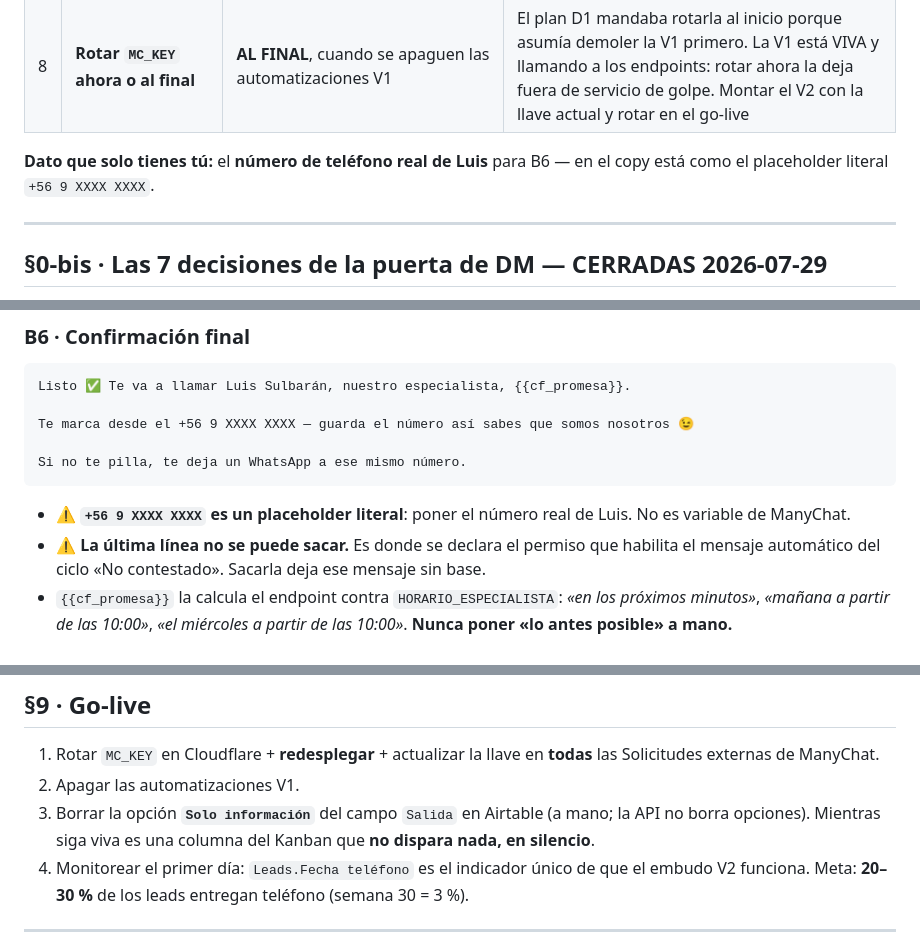
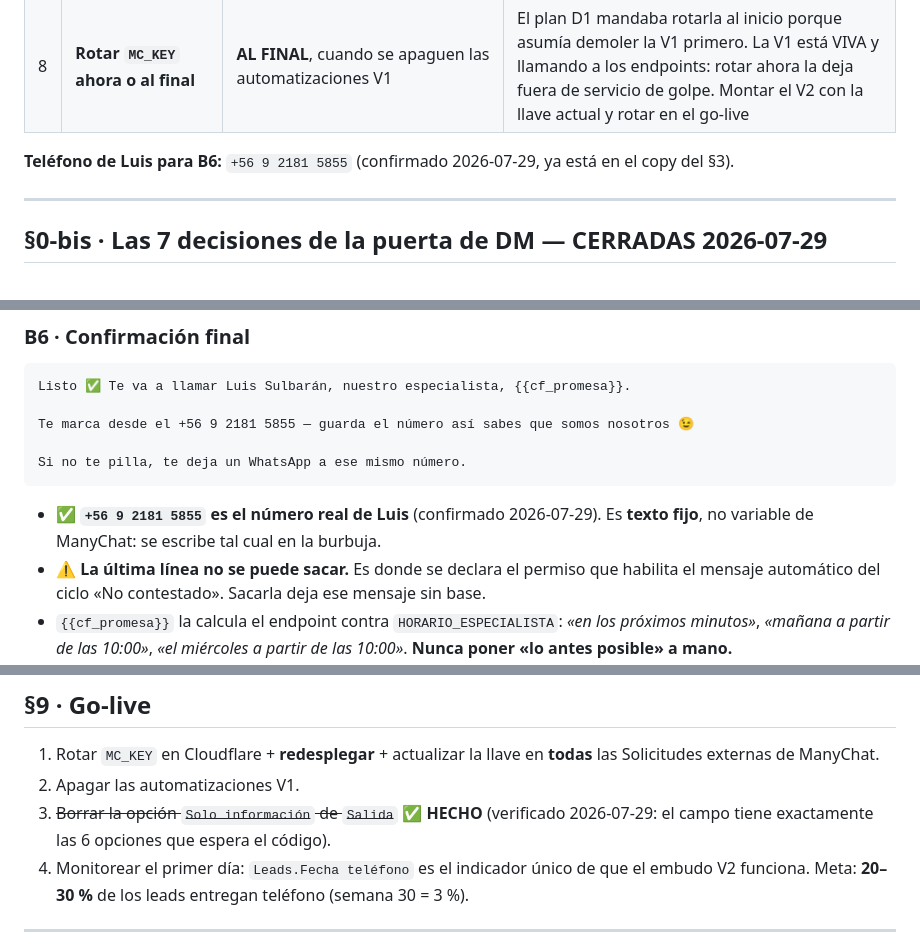
Before and after one commit to gm-growth-partners/biketrust-sitio, a Markdown page: docs/V2_RUNBOOK_MANYCHAT.md, 3 parts joined by grey strips. GitHub-like rendering.

````diff
--- a/docs/V2_RUNBOOK_MANYCHAT.md
+++ b/docs/V2_RUNBOOK_MANYCHAT.md
@@ -27,8 +27,7 @@ la recomendación y su razón. **Ninguna necesita código nuevo.**
 | 7 | **Respuesta pública: 3 o 5 variantes** | **Las 5** del doc de copy, **+ el delay de ~3 s** de INSUMOS | No se excluyen: el delay es higiene anti-spam, las variantes son rotación |
 | 8 | **Rotar `MC_KEY` ahora o al final** | **AL FINAL**, cuando se apaguen las automatizaciones V1 | El plan D1 mandaba rotarla al inicio porque asumía demoler la V1 primero. La V1 está VIVA y llamando a los endpoints: rotar ahora la deja fuera de servicio de golpe. Montar el V2 con la llave actual y rotar en el go-live |
 
-**Dato que solo tienes tú:** el **número de teléfono real de Luis** para B6 — en el copy está
-como el placeholder literal `+56 9 XXXX XXXX`.
+**Teléfono de Luis para B6:** `+56 9 2181 5855` (confirmado 2026-07-29, ya está en el copy del §3).
 
 ---
 
@@ -427,13 +465,13 @@ Anotado: {{cf_telefono}} ✅
 ```
 Listo ✅ Te va a llamar Luis Sulbarán, nuestro especialista, {{cf_promesa}}.
 
-Te marca desde el +56 9 XXXX XXXX — guarda el número así sabes que somos nosotros 😉
+Te marca desde el +56 9 2181 5855 — guarda el número así sabes que somos nosotros 😉
 
 Si no te pilla, te deja un WhatsApp a ese mismo número.
 ```
 
-- ⚠️ **`+56 9 XXXX XXXX` es un placeholder literal**: poner el número real de Luis. No es
-  variable de ManyChat.
+- ✅ **`+56 9 2181 5855` es el número real de Luis** (confirmado 2026-07-29). Es **texto fijo**,
+  no variable de ManyChat: se escribe tal cual en la burbuja.
 - ⚠️ **La última línea no se puede sacar.** Es donde se declara el permiso que habilita el
   mensaje automático del ciclo «No contestado». Sacarla deja ese mensaje sin base.
 - `{{cf_promesa}}` la calcula el endpoint contra `HORARIO_ESPECIALISTA`: *«en los próximos
@@ -1230,9 +1268,8 @@ Con una **cuenta de Instagram virgen** (por el enfriamiento de 24 h):
 1. Rotar `MC_KEY` en Cloudflare + **redesplegar** + actualizar la llave en **todas** las
    Solicitudes externas de ManyChat.
 2. Apagar las automatizaciones V1.
-3. Borrar la opción **`Solo información`** del campo `Salida` en Airtable (a mano; la API no
-   borra opciones). Mientras siga viva es una columna del Kanban que **no dispara nada, en
-   silencio**.
+3. ~~Borrar la opción `Solo información` de `Salida`~~ ✅ **HECHO** (verificado 2026-07-29:
+   el campo tiene exactamente las 6 opciones que espera el código).
 4. Monitorear el primer día: `Leads.Fecha teléfono` es el indicador único de que el embudo
    V2 funciona. Meta: **20–30 %** de los leads entregan teléfono (semana 30 = 3 %).
 
````
Also changed, not shown: other parts of docs/V2_RUNBOOK_MANYCHAT.md (+42 -3 lines).
